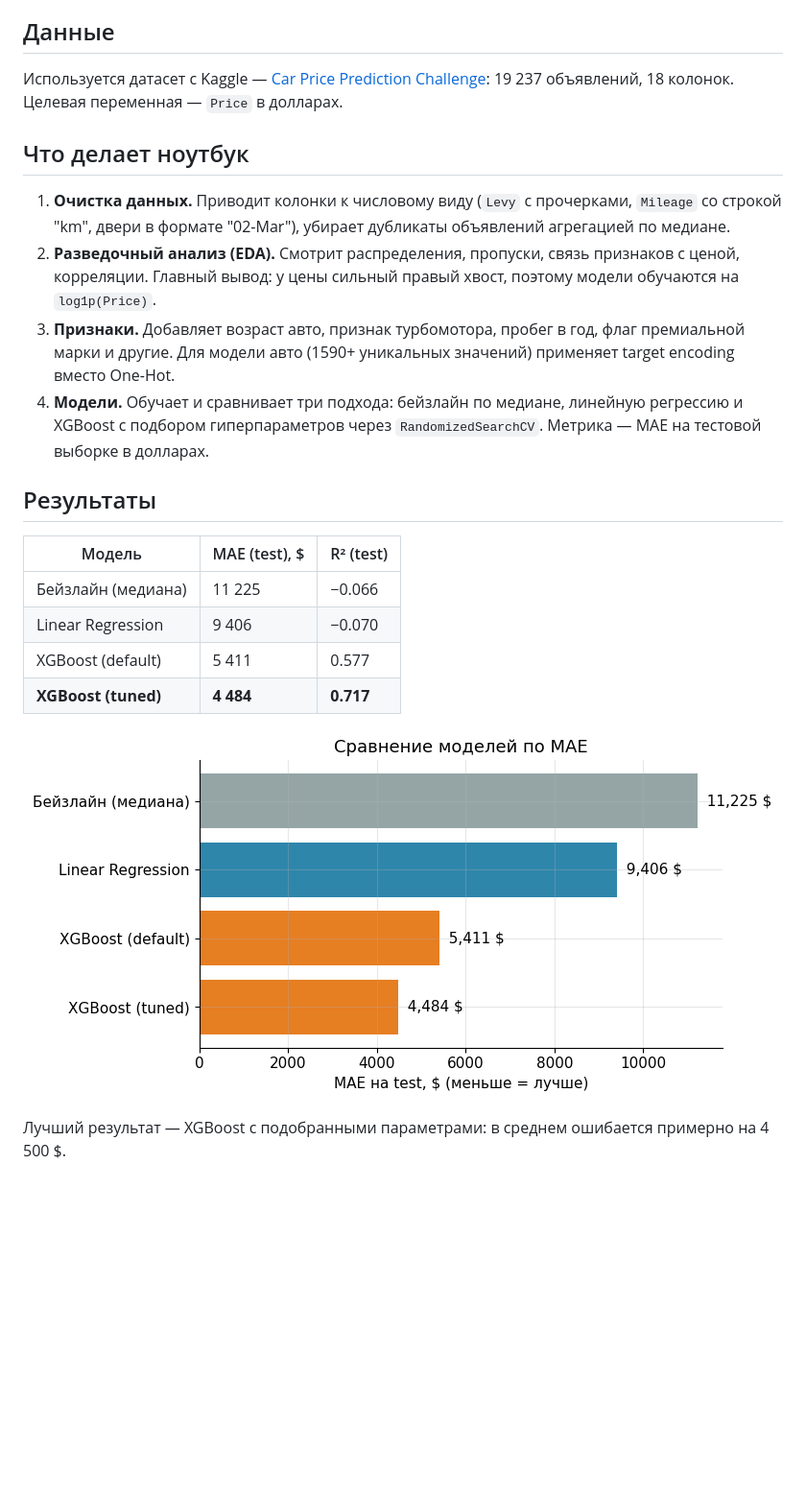
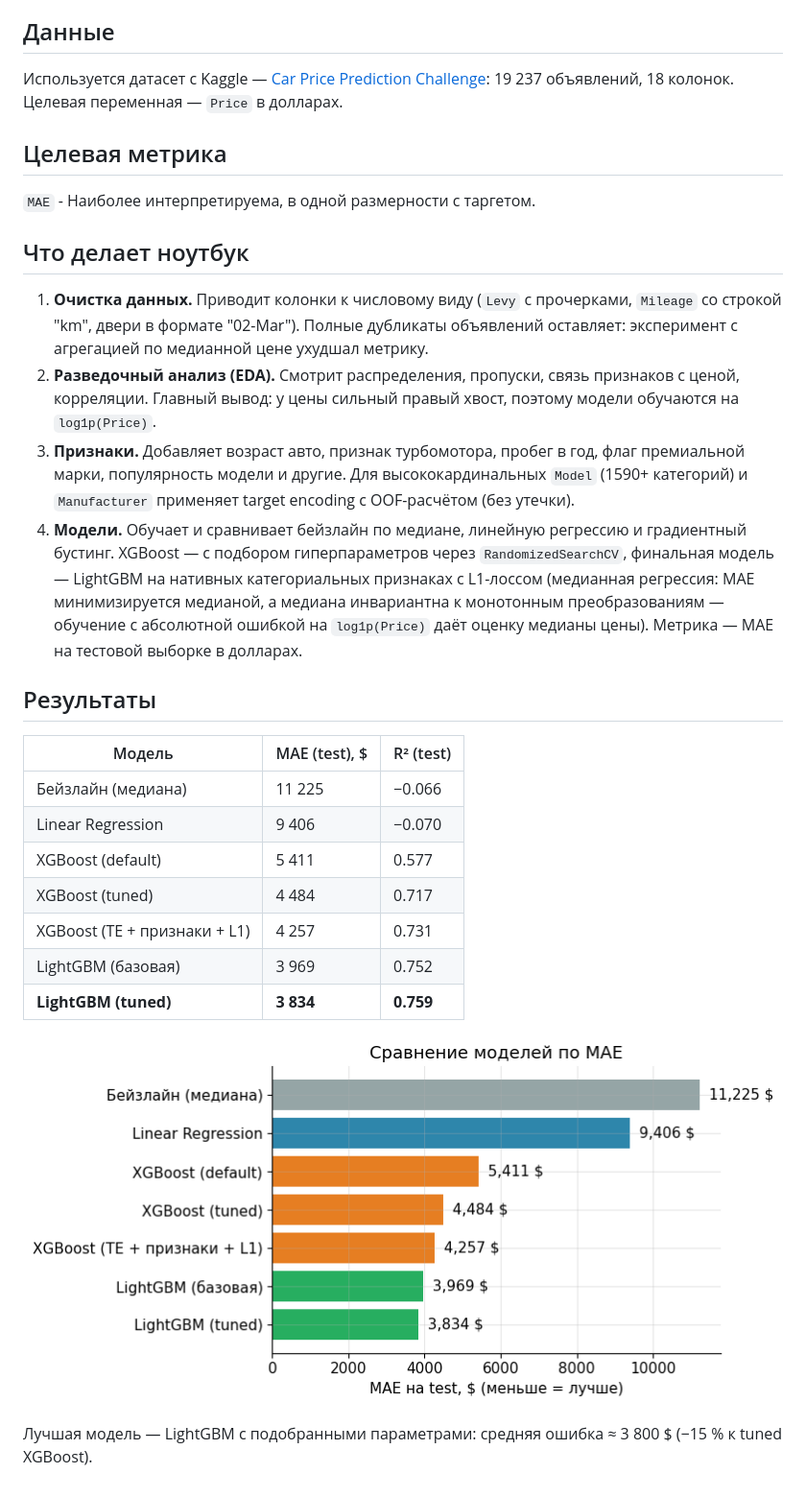
Before and after one commit to ydlawqq/car_predictions, a Markdown page: readme.md, the part around the change. Shown at 96% size. Drawn GitHub-style; pictures changed too: images/model_comparison.png; blank space fills up the shorter version.

Commit message:
Обучил LightGBM, добавил регуляризацию, -15%

```diff
--- a/readme.md
+++ b/readme.md
@@ -6,12 +6,16 @@
 
 Используется датасет с Kaggle — [Car Price Prediction Challenge](https://www.kaggle.com/datasets/deepcontractor/car-price-prediction-challenge): 19 237 объявлений, 18 колонок. Целевая переменная — `Price` в долларах.
 
+## Целевая метрика
+
+`MAE` - Наиболее интерпретируема, в одной размерности с таргетом.
+
 ## Что делает ноутбук
 
-1. **Очистка данных.** Приводит колонки к числовому виду (`Levy` с прочерками, `Mileage` со строкой "km", двери в формате "02-Mar"), убирает дубликаты объявлений агрегацией по медиане.
+1. **Очистка данных.** Приводит колонки к числовому виду (`Levy` с прочерками, `Mileage` со строкой "km", двери в формате "02-Mar"). Полные дубликаты объявлений оставляет: эксперимент с агрегацией по медианной цене ухудшал метрику.
 2. **Разведочный анализ (EDA).** Смотрит распределения, пропуски, связь признаков с ценой, корреляции. Главный вывод: у цены сильный правый хвост, поэтому модели обучаются на `log1p(Price)`.
-3. **Признаки.** Добавляет возраст авто, признак турбомотора, пробег в год, флаг премиальной марки и другие. Для модели авто (1590+ уникальных значений) применяет target encoding вместо One-Hot.
-4. **Модели.** Обучает и сравнивает три подхода: бейзлайн по медиане, линейную регрессию и XGBoost с подбором гиперпараметров через `RandomizedSearchCV`. Метрика — MAE на тестовой выборке в долларах.
+3. **Признаки.** Добавляет возраст авто, признак турбомотора, пробег в год, флаг премиальной марки, популярность модели и другие. Для высококардинальных `Model` (1590+ категорий) и `Manufacturer` применяет target encoding с OOF-расчётом (без утечки).
+4. **Модели.** Обучает и сравнивает бейзлайн по медиане, линейную регрессию и градиентный бустинг. XGBoost — с подбором гиперпараметров через `RandomizedSearchCV`, финальная модель — LightGBM на нативных категориальных признаках с L1-лоссом (медианная регрессия: MAE минимизируется медианой, а медиана инвариантна к монотонным преобразованиям — обучение с абсолютной ошибкой на `log1p(Price)` даёт оценку медианы цены). Метрика — MAE на тестовой выборке в долларах.
 
 ## Результаты
 
@@ -20,8 +24,11 @@
 | Бейзлайн (медиана) | 11 225 | −0.066 |
 | Linear Regression | 9 406 | −0.070 |
 | XGBoost (default) | 5 411 | 0.577 |
-| **XGBoost (tuned)** | **4 484** | **0.717** |
+| XGBoost (tuned) | 4 484 | 0.717 |
+| XGBoost (TE + признаки + L1) | 4 257 | 0.731 |
+| LightGBM (базовая) | 3 969 | 0.752 |
+| **LightGBM (tuned)** | **3 834** | **0.759** |
 
 ![Сравнение моделей](images/model_comparison.png)
 
-Лучший результат — XGBoost с подобранными параметрами: в среднем ошибается примерно на 4 500 $.
+Лучшая модель — LightGBM с подобранными параметрами: средняя ошибка ≈ 3 800 $ (−15 % к tuned XGBoost).
```
Also changed, not shown: 1 other file.
